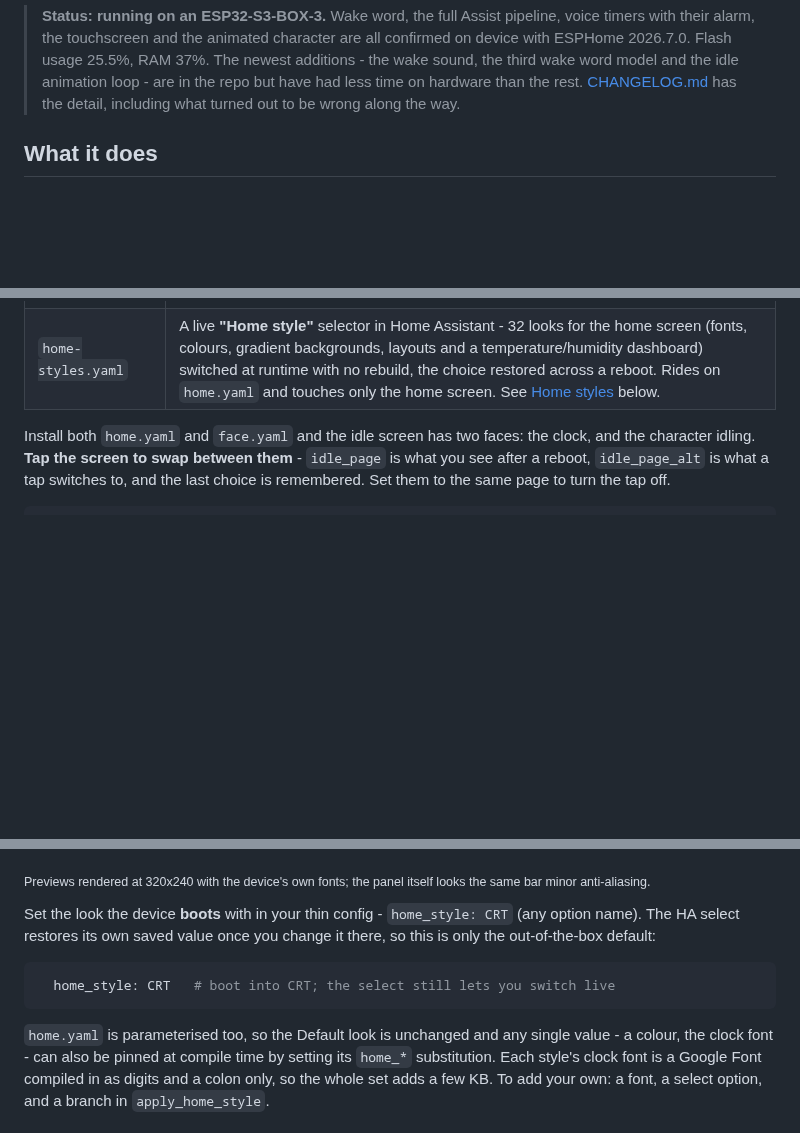
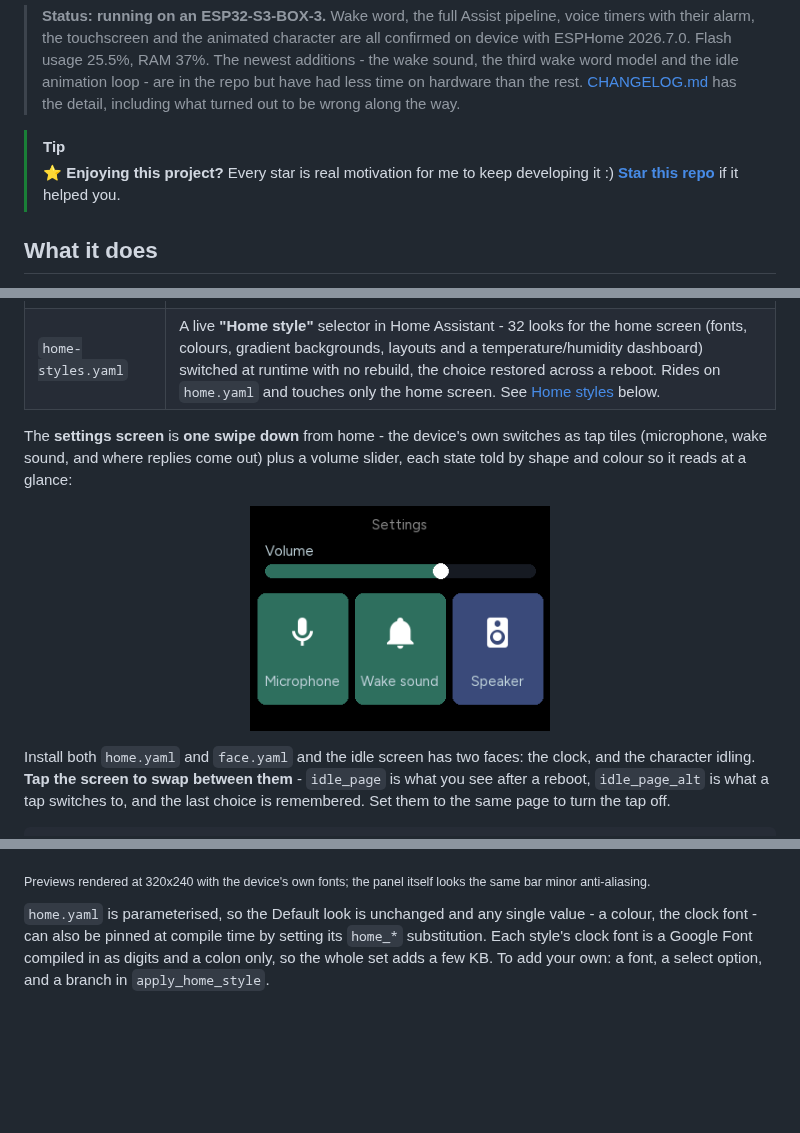
Before and after one commit to MichalZaniewicz/esphome-esp32-s3-box-3-va, a Markdown page: README.md, 3 parts joined by grey strips. Drawn GitHub-style; pictures changed too: base/assets/settings.png (added); blank space fills up the shorter version.

Commit message:
README: settings screenshot + star tip; drop the home_style substitution
- Add a settings-screen screenshot (base/assets/settings.png) and state plainly
  that it is one swipe down from home.
- Add a "star this repo" tip near the top.
- Revert the home_style substitution: with the HA select restoring its own saved
  value, a compile-time default was masked on any device already used, so it was
  more confusing than useful. initial_option is back to Default.

Co-Authored-By: Claude Opus 4.8 (1M context) <noreply@anthropic.com>

````diff
--- a/README.md
+++ b/README.md
@@ -13,6 +13,11 @@ one thin config file you actually edit.
 > animation loop - are in the repo but have had less time on hardware than the
 > rest. [CHANGELOG.md](CHANGELOG.md) has the detail, including what turned out to
 > be wrong along the way.
+
+> [!TIP]
+> ⭐ **Enjoying this project?** Every star is real motivation for me to keep
+> developing it :) [**Star this repo**](https://github.com/MichalZaniewicz/esphome-esp32-s3-box-3-va)
+> if it helped you.
 
 ## What it does
 
@@ -262,6 +267,12 @@ the line to leave it out. ESPHome merges each package's `lvgl:` block into one U
 | `settings.yaml` | The device's own switches as tap tiles - microphone mute, wake sound and the screen, plus the `TTS output` toggle and a volume slider. Reached one swipe down from home (`idle_page_above: page_settings`). The on and off states differ in shape, not only colour, so the screen reads at a glance; the icons are the handful of Material Design glyphs actually used, downloaded at compile time. |
 | `home-styles.yaml` | A live **"Home style"** selector in Home Assistant - 32 looks for the home screen (fonts, colours, gradient backgrounds, layouts and a temperature/humidity dashboard) switched at runtime with no rebuild, the choice restored across a reboot. Rides on `home.yaml` and touches only the home screen. See [Home styles](#home-styles) below. |
 
+The **settings screen** is **one swipe down** from home - the device's own switches
+as tap tiles (microphone, wake sound, and where replies come out) plus a volume
+slider, each state told by shape and colour so it reads at a glance:
+
+<p align="center"><img src="base/assets/settings.png" width="300" alt="Settings screen"></p>
+
 Install both `home.yaml` and `face.yaml` and the idle screen has two faces: the
 clock, and the character idling. **Tap the screen to swap between them** -
 `idle_page` is what you see after a reboot, `idle_page_alt` is what a tap
@@ -369,15 +380,7 @@ palettes, vertical and horizontal gradient backgrounds, and light themes:
 <sub>Previews rendered at 320x240 with the device's own fonts; the panel itself
 looks the same bar minor anti-aliasing.</sub>
 
-Set the look the device **boots** with in your thin config - `home_style: CRT`
-(any option name). The HA select restores its own saved value once you change it
-there, so this is only the out-of-the-box default:
-
-```yaml
-  home_style: CRT   # boot into CRT; the select still lets you switch live
-```
-
-`home.yaml` is parameterised too, so the Default look is unchanged and any single
+`home.yaml` is parameterised, so the Default look is unchanged and any single
 value - a colour, the clock font - can also be pinned at compile time by setting
 its `home_*` substitution. Each style's clock font is a Google Font compiled in as
 digits and a colon only, so the whole set adds a few KB. To add your own: a font,
````
Also changed, not shown: 1 other file.
